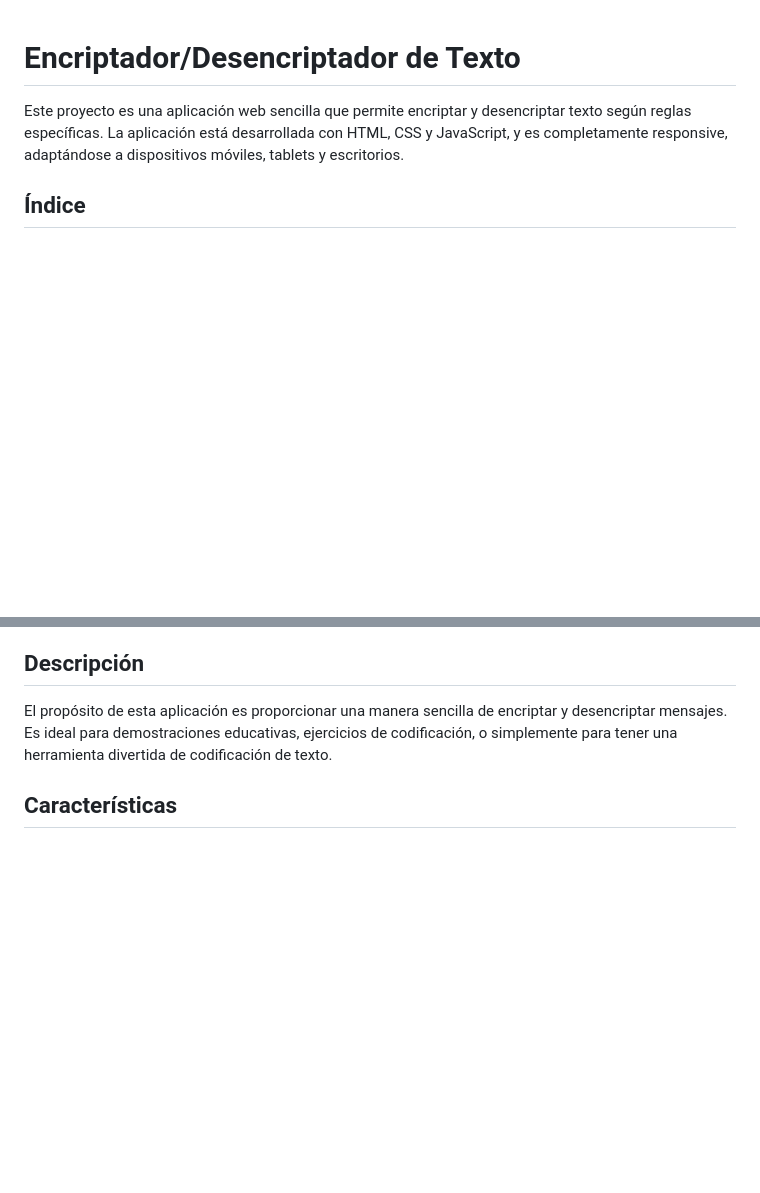
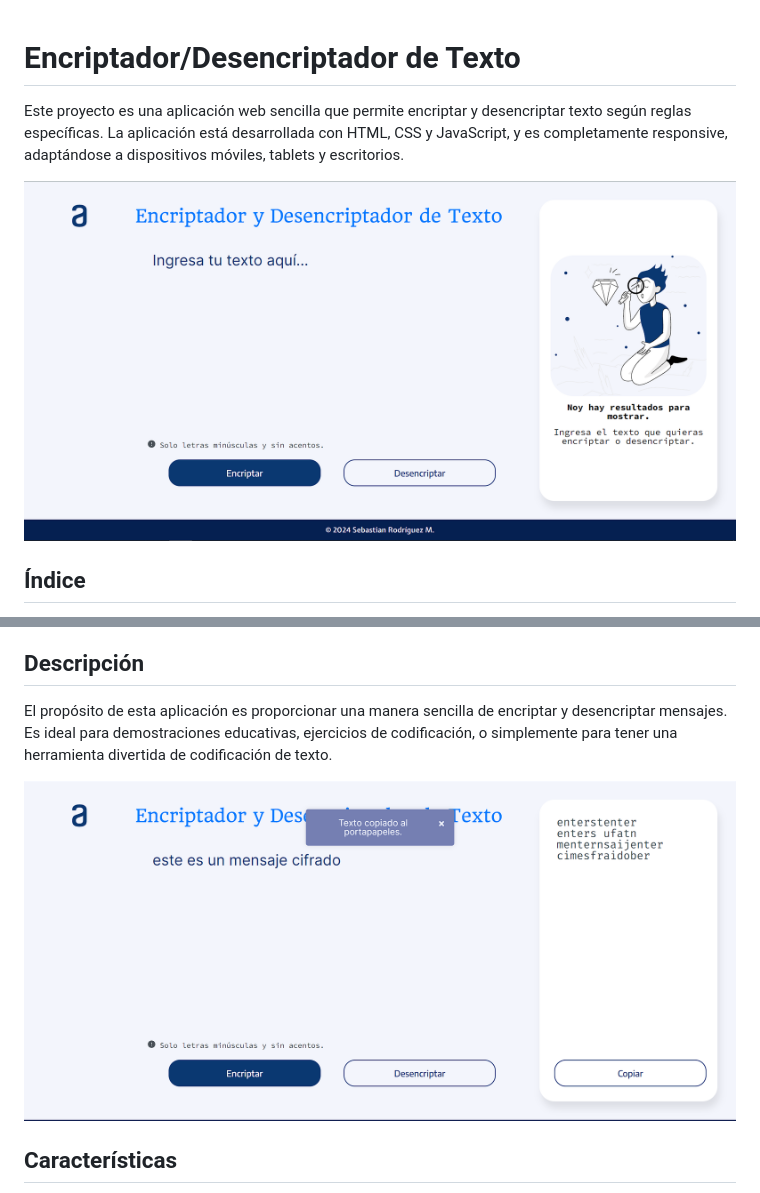
Before and after one commit to Seb-RM/aluraOne-G7-encriptador-de-texto, a Markdown page: README.md, 2 parts joined by grey strips. Drawn GitHub-style; pictures changed too: screenshots/Captura-demostracion.PNG (added), screenshots/Captura-desktop.PNG (added); blank space fills up the shorter version.

Commit message:
se completa la informacion del readme y se agregan imagenes

```diff
--- a/README.md
+++ b/README.md
@@ -1,6 +1,8 @@
 # Encriptador/Desencriptador de Texto
 
 Este proyecto es una aplicación web sencilla que permite encriptar y desencriptar texto según reglas específicas. La aplicación está desarrollada con HTML, CSS y JavaScript, y es completamente responsive, adaptándose a dispositivos móviles, tablets y escritorios.
+
+<img src=".//screenshots/Captura-desktop.PNG" alt="Vista del Encriptador - Desktop" width="800">
 
 ## Índice
 
@@ -17,6 +19,8 @@ Este proyecto es una aplicación web sencilla que permite encriptar y desencript
 ## Descripción
 
 El propósito de esta aplicación es proporcionar una manera sencilla de encriptar y desencriptar mensajes. Es ideal para demostraciones educativas, ejercicios de codificación, o simplemente para tener una herramienta divertida de codificación de texto.
+
+<img src=".//screenshots/Captura-demostracion.PNG" alt="Demostración de funcionamiento - Desktop" width="800">
 
 ## Características
 
```
Also changed, not shown: other parts of README.md (+10 -8 lines).
